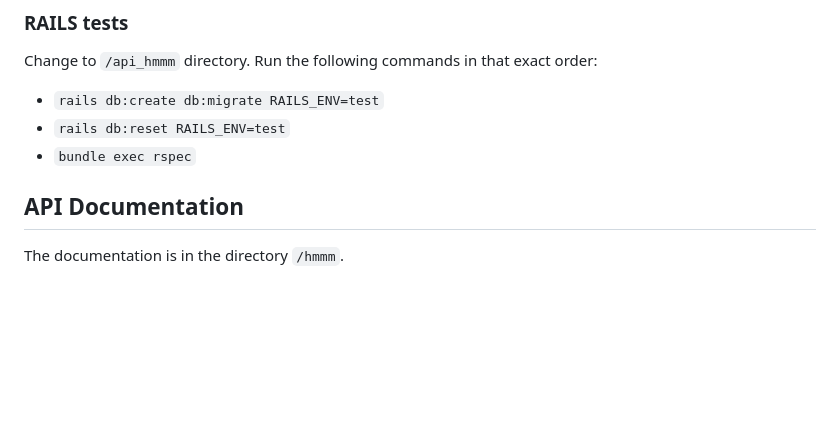
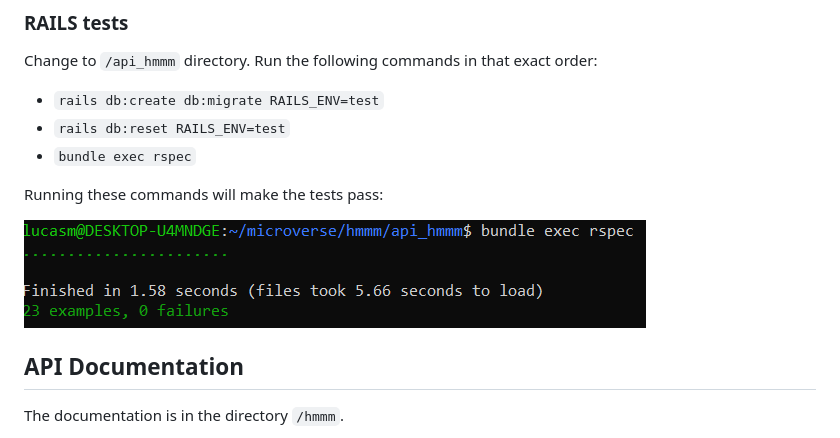
Before and after one commit to lucasmazo32/hmmm, a Markdown page: README.md, the part around the change. GitHub-like rendering; pictures changed too: test.png (added); blank space fills up the shorter version.

Commit message:
add screenshot for the tests

```diff
--- a/README.md
+++ b/README.md
@@ -55,6 +55,10 @@ Change to `/api_hmmm` directory. Run the following commands in that exact order:
 - `rails db:reset RAILS_ENV=test`
 - `bundle exec rspec`
 
+Running these commands will make the tests pass:
+
+![](./test.png)
+
 ## API Documentation
 
 The documentation is in the directory `/hmmm`.
```
Also changed, not shown: 1 other file.
